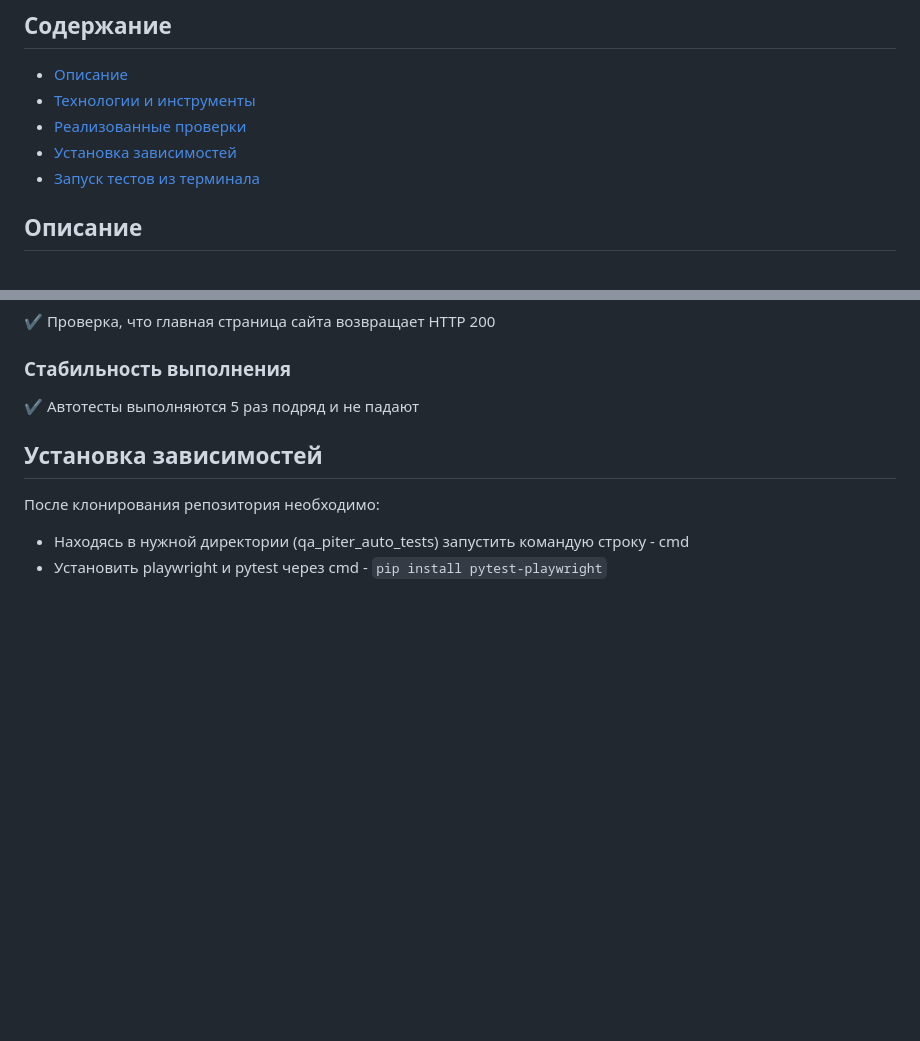
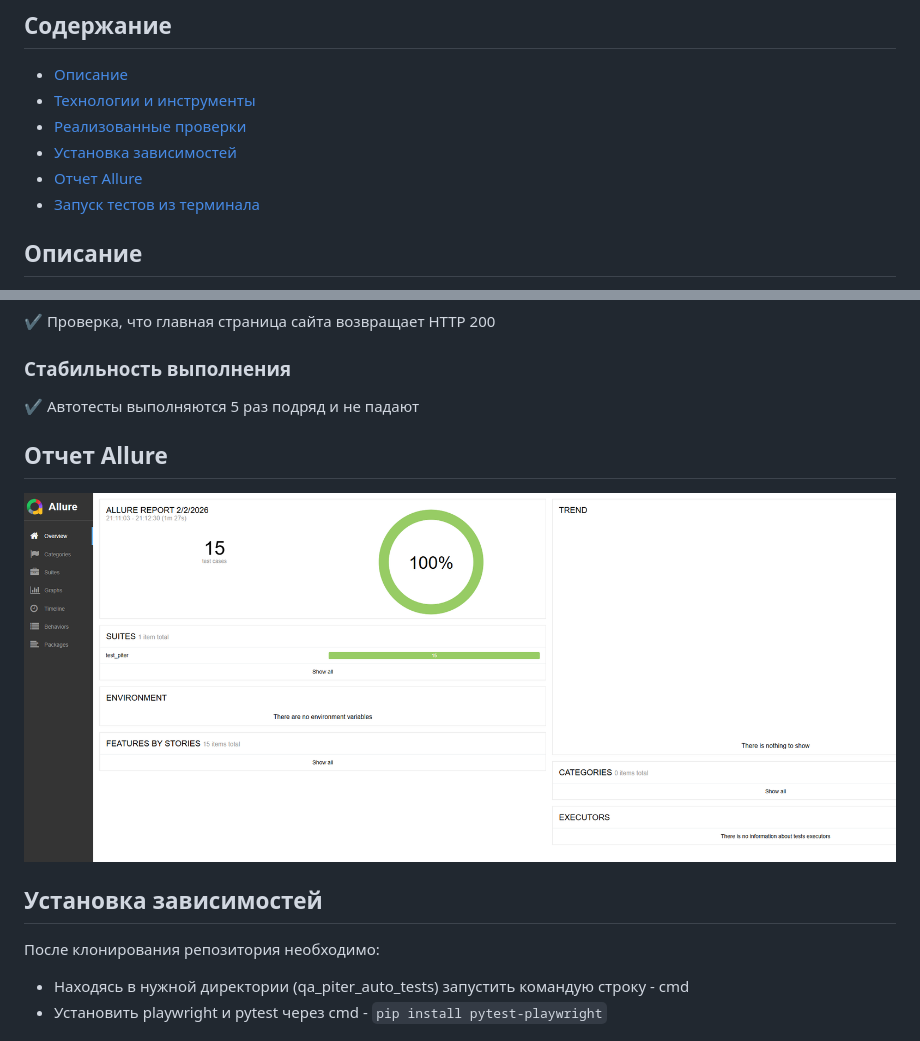
Before and after one commit to PomidorOgurets/qa_piter_auto_tests, a Markdown page: README.md, 2 parts joined by grey strips. Rendered like a GitHub page; blank space fills up the shorter version.

Commit message:
В README добавил отчет Allure

```diff
--- a/README.md
+++ b/README.md
@@ -6,6 +6,7 @@
 * <a href="#tools">Технологии и инструменты</a>
 * <a href="#cases">Реализованные проверки</a>
 * <a href="#requirements">Установка зависимостей</a>
+* <a href="#Allure">Отчет Allure</a>
 * <a href="#console">Запуск тестов из терминала</a>
 
 <a id="annotation"></a>
@@ -57,6 +58,10 @@
 :heavy_check_mark: Автотесты выполняются 5 раз подряд и не падают
 
 <a id="requirements"></a>
+
+## Отчет Allure
+<img alt="Отчет Allure" src="logo_image/AllureResults.png"/>
+
 ## Установка зависимостей
 После клонирования репозитория необходимо:
 * Находясь в нужной директории (qa_piter_auto_tests) запустить командую строку - cmd
```
